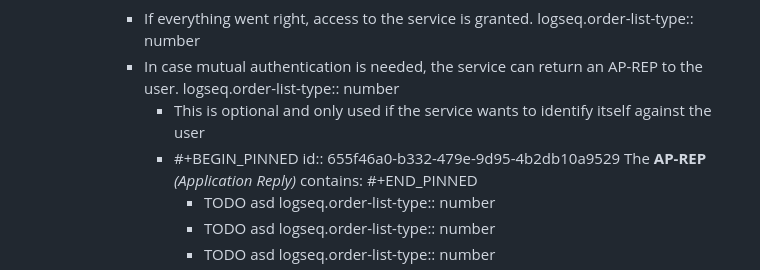
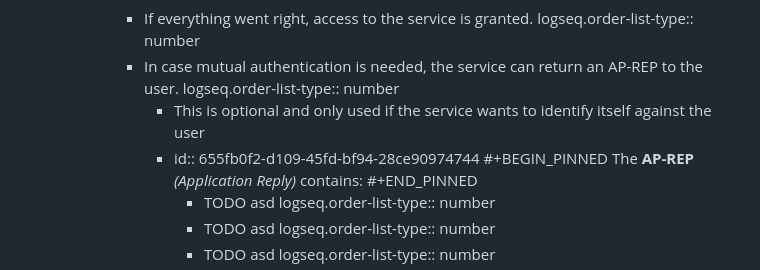
Before and after one commit to StayPirate/HTB-Notes, a Markdown page: pages/AD Kerberos Authentication.md, the part around the change printed below. Rendered like a GitHub page.

Commit message:
fix(Kerberos): No longer existing reference ID

```diff
--- a/pages/AD Kerberos Authentication.md
+++ b/pages/AD Kerberos Authentication.md
@@ -238,8 +238,8 @@ public:: true
 			- In case mutual authentication is needed, the service can return an AP-REP to the user.
 			  logseq.order-list-type:: number
 				- This is optional and only used if the service wants to identify itself against the user
-				- #+BEGIN_PINNED
-				  id:: 655f46a0-b332-479e-9d95-4b2db10a9529
+				- id:: 655fb0f2-d109-45fd-bf94-28ce90974744
+				  #+BEGIN_PINNED
 				  The **AP-REP** *(Application Reply)* contains:
 				  #+END_PINNED
 					- TODO asd
```
Also changed, not shown: other parts of pages/AD Kerberos Authentication.md (+1 -1 lines).
